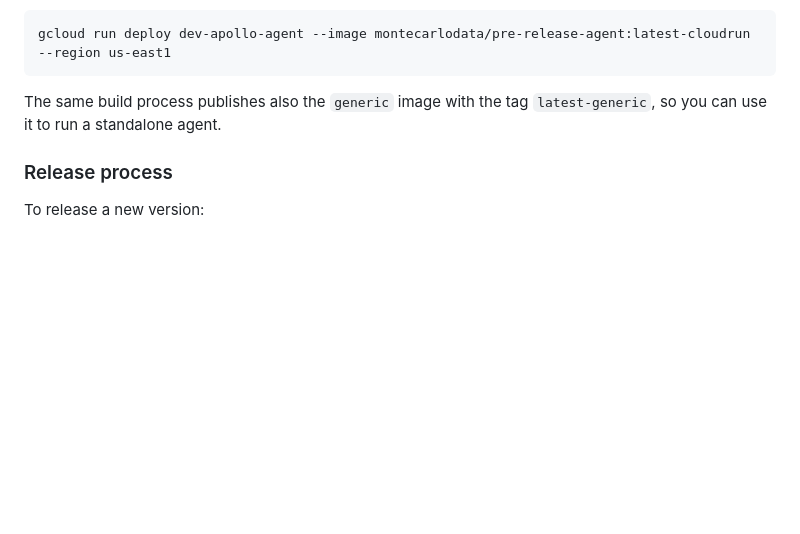
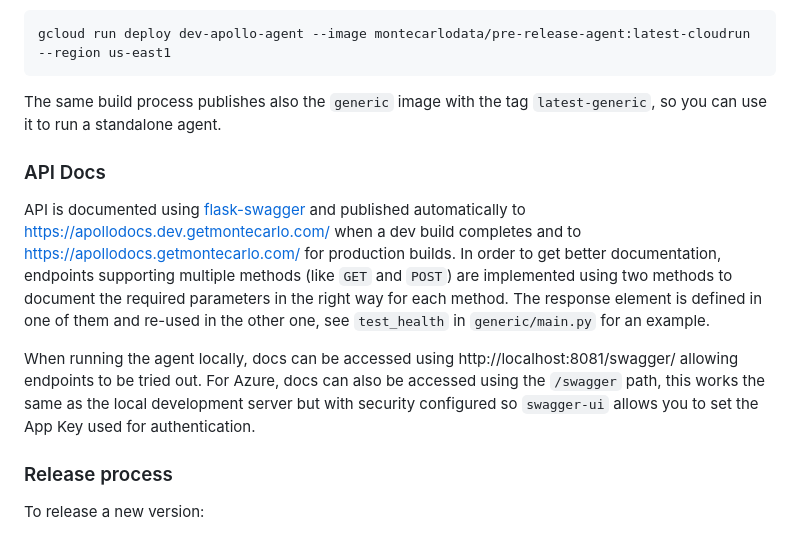
Before and after one commit to monte-carlo-data/apollo-agent, a Markdown page: README.md, the part around the change. Drawn GitHub-style; blank space fills up the shorter version.

Commit message:
updated README with api docs information

```diff
--- a/README.md
+++ b/README.md
@@ -98,6 +98,20 @@ gcloud run deploy dev-apollo-agent --image montecarlodata/pre-release-agent:late
 The same build process publishes also the `generic` image with the tag `latest-generic`, so you can use it to run a
 standalone agent.
 
+### API Docs
+API is documented using [flask-swagger](https://github.com/getsling/flask-swagger) and published automatically to
+https://apollodocs.dev.getmontecarlo.com/ when a dev build completes and to https://apollodocs.getmontecarlo.com/
+for production builds.
+In order to get better documentation, endpoints supporting multiple methods (like `GET` and `POST`) are
+implemented using two methods to document the required parameters in the right way for each method.
+The response element is defined in one of them and re-used in the other one, see `test_health`
+in `generic/main.py` for an example.
+
+When running the agent locally, docs can be accessed using http://localhost:8081/swagger/ allowing endpoints to
+be tried out.
+For Azure, docs can also be accessed using the `/swagger` path, this works the same as the local development
+server but with security configured so `swagger-ui` allows you to set the App Key used for authentication.
+
 ### Release process
 To release a new version:
 - create the PR from your branch
```
